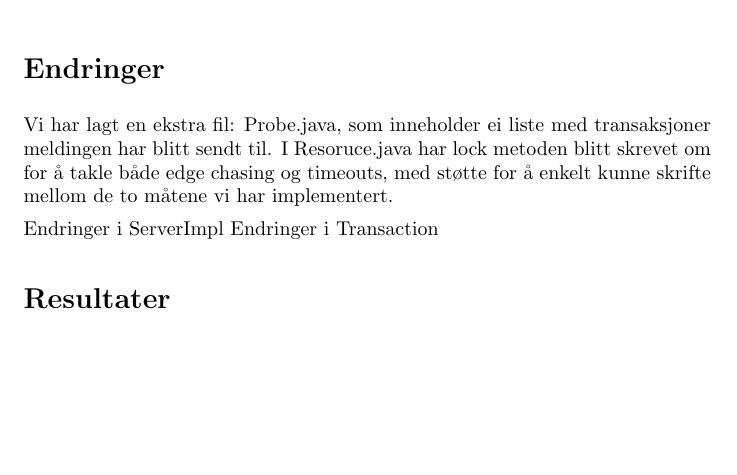
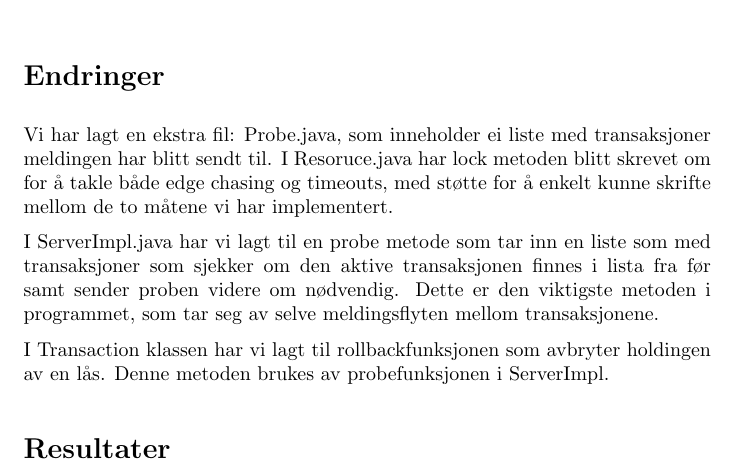
Before and after one commit to evenlis/distsys-ex4, a LaTeX document (report/report.tex): part of the page before the commit and part of page 1 of 2 after it, cut so that both start at the same text, the shorter picture padded with empty space. Compiled offline with pdfLaTeX.

Commit message:
bump report

```diff
--- a/report/report.tex
+++ b/report/report.tex
@@ -20,8 +20,10 @@
 Vi har lagt en ekstra fil: Probe.java, som inneholder ei liste med transaksjoner meldingen har blitt sendt til.
 I Resoruce.java har lock metoden blitt skrevet om for å takle både edge chasing og timeouts, med støtte for å enkelt kunne skrifte mellom de to måtene vi har implementert.
 
-Endringer i ServerImpl
-Endringer i Transaction
+I ServerImpl.java har vi lagt til en probe metode som tar inn en liste som med transaksjoner som sjekker om den aktive transaksjonen finnes i lista fra før samt sender proben videre om nødvendig. Dette er den viktigste metoden i programmet, som tar seg av selve meldingsflyten mellom transaksjonene.
+
+I Transaction klassen har vi lagt til rollbackfunksjonen som avbryter holdingen av en lås. Denne metoden brukes av probefunksjonen i ServerImpl.
+
 
 \section*{Resultater}
 Se vedlagt fil med resultater. \\
```
